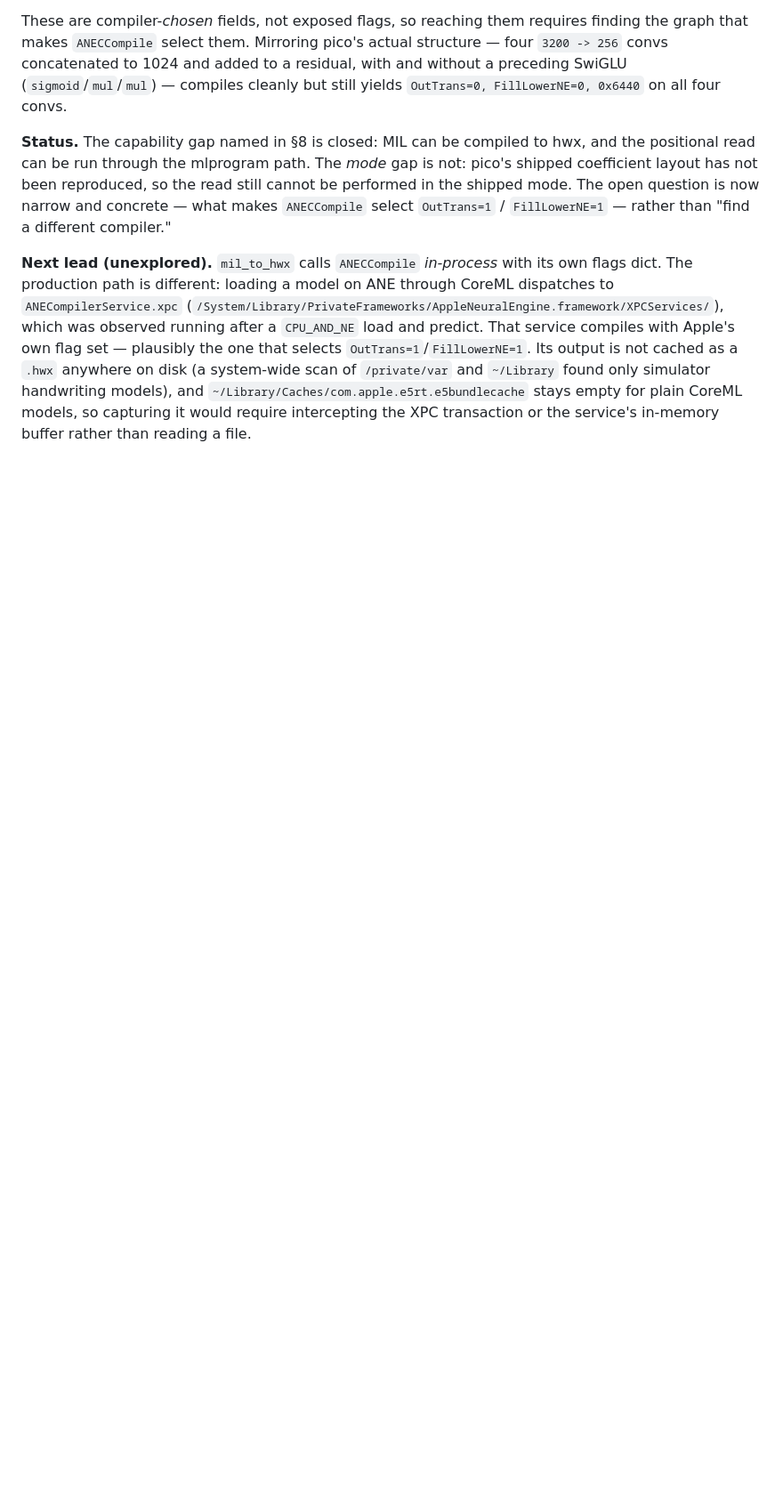
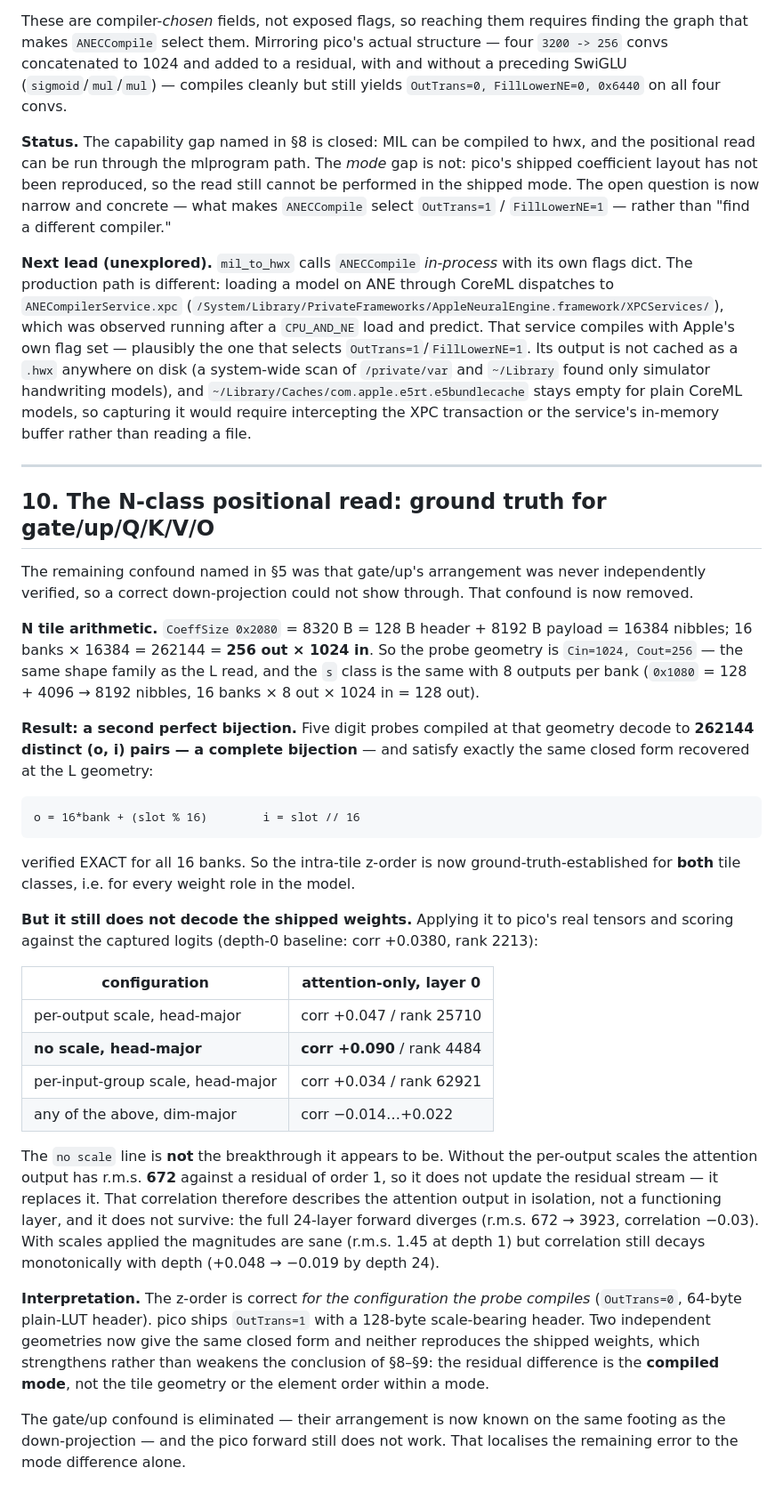
Before and after one commit to yu314-coder/afm-ifp-teardown, a Markdown page: PICO_POSREAD_RESULT.md, the part around the change. Shown at 89% size. Rendered like a GitHub page; blank space fills up the shorter version.

Commit message:
pico: N-class positional read gives a second perfect bijection; same closed form
N tile = 128B hdr + 8192B payload = 16384 nib; 16 banks x 16384 = 256 out x 1024
in. Probed at Cin=1024/Cout=256: 262144 distinct (o,i) pairs = complete
bijection, satisfying EXACTLY the closed form found at the L geometry:
  o = 16*bank + slot%16 ,  i = slot//16      (exact for all 16 banks)
So the intra-tile z-order is now ground truth for BOTH tile classes = every
weight role. The gate/up confound from PICO_FFN_ALIGNMENT_RESULT section 5 is
eliminated.

It still does not decode the shipped weights. Attention-only at layer 0:
per-output scale +0.047/25710, no-scale +0.090/4484, per-input-group
+0.034/62921. The no-scale line is NOT a breakthrough: without scales the
attention output has rms 672 vs a residual of ~1, so it replaces the residual
stream rather than updating it; the full forward then diverges (rms 3923,
corr -0.03). With scales, magnitudes are sane but correlation decays with depth.

Two independent geometries now give the same closed form and neither reproduces
the shipped weights => the residual difference is the COMPILED MODE (OutTrans=1
+ 128B scale-bearing header vs the probe's OutTrans=0 + 64B plain-LUT), not the
tile geometry or intra-mode element order.

Co-Authored-By: Claude Opus 4.8 <noreply@anthropic.com>

````diff
--- a/PICO_POSREAD_RESULT.md
+++ b/PICO_POSREAD_RESULT.md
@@ -293,3 +293,53 @@ as a `.hwx` anywhere on disk (a system-wide scan of `/private/var` and `~/Librar
 simulator handwriting models), and `~/Library/Caches/com.apple.e5rt.e5bundlecache` stays empty for
 plain CoreML models, so capturing it would require intercepting the XPC transaction or the service's
 in-memory buffer rather than reading a file.
+
+---
+
+## 10. The N-class positional read: ground truth for gate/up/Q/K/V/O
+
+The remaining confound named in §5 was that gate/up's arrangement was never independently verified,
+so a correct down-projection could not show through. That confound is now removed.
+
+**N tile arithmetic.** `CoeffSize 0x2080` = 8320 B = 128 B header + 8192 B payload = 16384 nibbles;
+16 banks × 16384 = 262144 = **256 out × 1024 in**. So the probe geometry is `Cin=1024, Cout=256` —
+the same shape family as the L read, and the `s` class is the same with 8 outputs per bank
+(`0x1080` = 128 + 4096 → 8192 nibbles, 16 banks × 8 out × 1024 in = 128 out).
+
+**Result: a second perfect bijection.** Five digit probes compiled at that geometry decode to
+**262144 distinct (o, i) pairs — a complete bijection** — and satisfy exactly the same closed form
+recovered at the L geometry:
+
+```
+o = 16*bank + (slot % 16)        i = slot // 16
+```
+
+verified EXACT for all 16 banks. So the intra-tile z-order is now ground-truth-established for
+**both** tile classes, i.e. for every weight role in the model.
+
+**But it still does not decode the shipped weights.** Applying it to pico's real tensors and scoring
+against the captured logits (depth-0 baseline: corr +0.0380, rank 2213):
+
+| configuration | attention-only, layer 0 |
+|---|---|
+| per-output scale, head-major | corr +0.047 / rank 25710 |
+| **no scale, head-major** | **corr +0.090** / rank 4484 |
+| per-input-group scale, head-major | corr +0.034 / rank 62921 |
+| any of the above, dim-major | corr −0.014…+0.022 |
+
+The `no scale` line is **not** the breakthrough it appears to be. Without the per-output scales the
+attention output has r.m.s. **672** against a residual of order 1, so it does not update the residual
+stream — it replaces it. That correlation therefore describes the attention output in isolation, not
+a functioning layer, and it does not survive: the full 24-layer forward diverges (r.m.s. 672 → 3923,
+correlation −0.03). With scales applied the magnitudes are sane (r.m.s. 1.45 at depth 1) but
+correlation still decays monotonically with depth (+0.048 → −0.019 by depth 24).
+
+**Interpretation.** The z-order is correct *for the configuration the probe compiles*
+(`OutTrans=0`, 64-byte plain-LUT header). pico ships `OutTrans=1` with a 128-byte scale-bearing
+header. Two independent geometries now give the same closed form and neither reproduces the shipped
+weights, which strengthens rather than weakens the conclusion of §8–§9: the residual difference is
+the **compiled mode**, not the tile geometry or the element order within a mode.
+
+The gate/up confound is eliminated — their arrangement is now known on the same footing as the
+down-projection — and the pico forward still does not work. That localises the remaining error to
+the mode difference alone.
````
